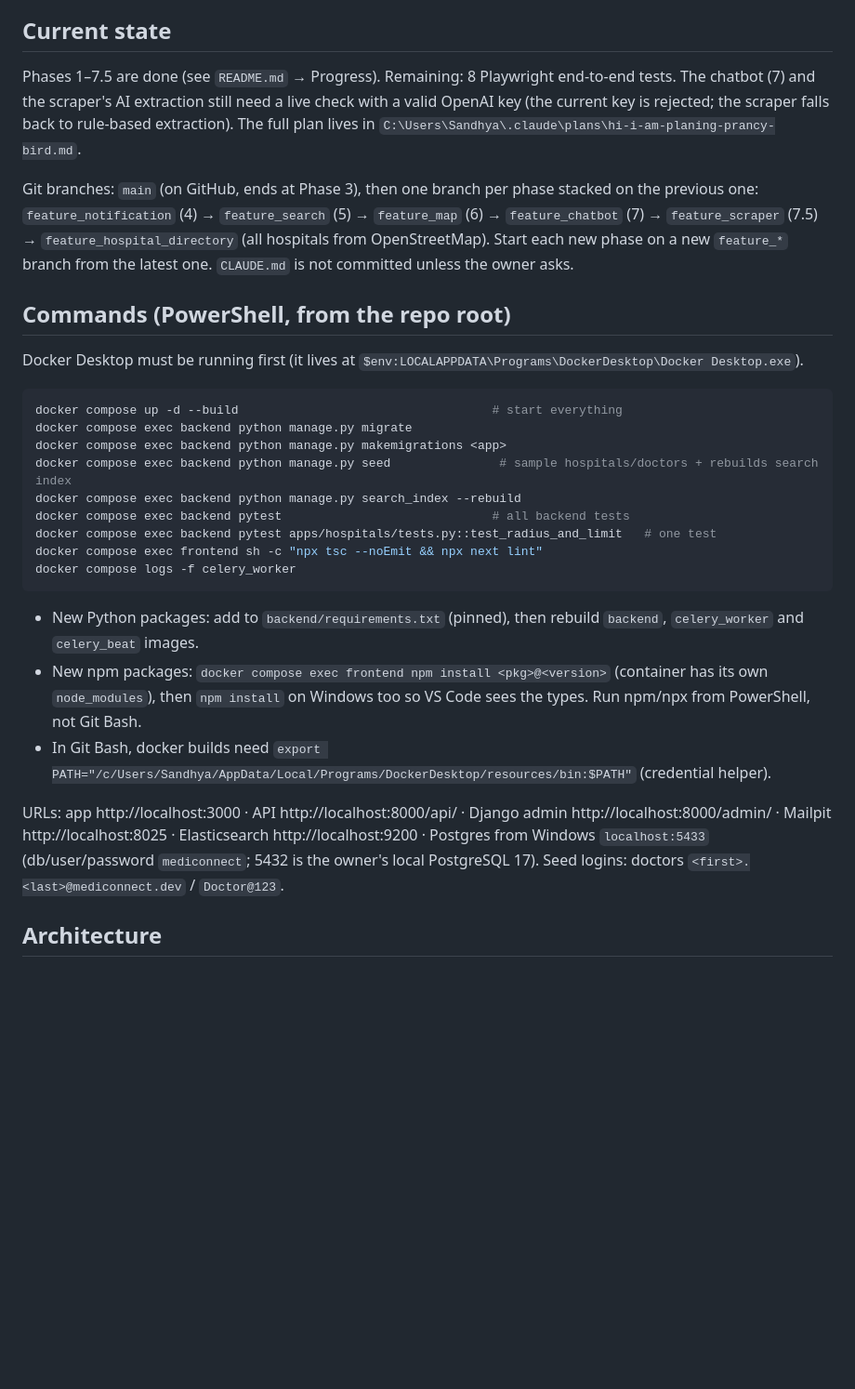
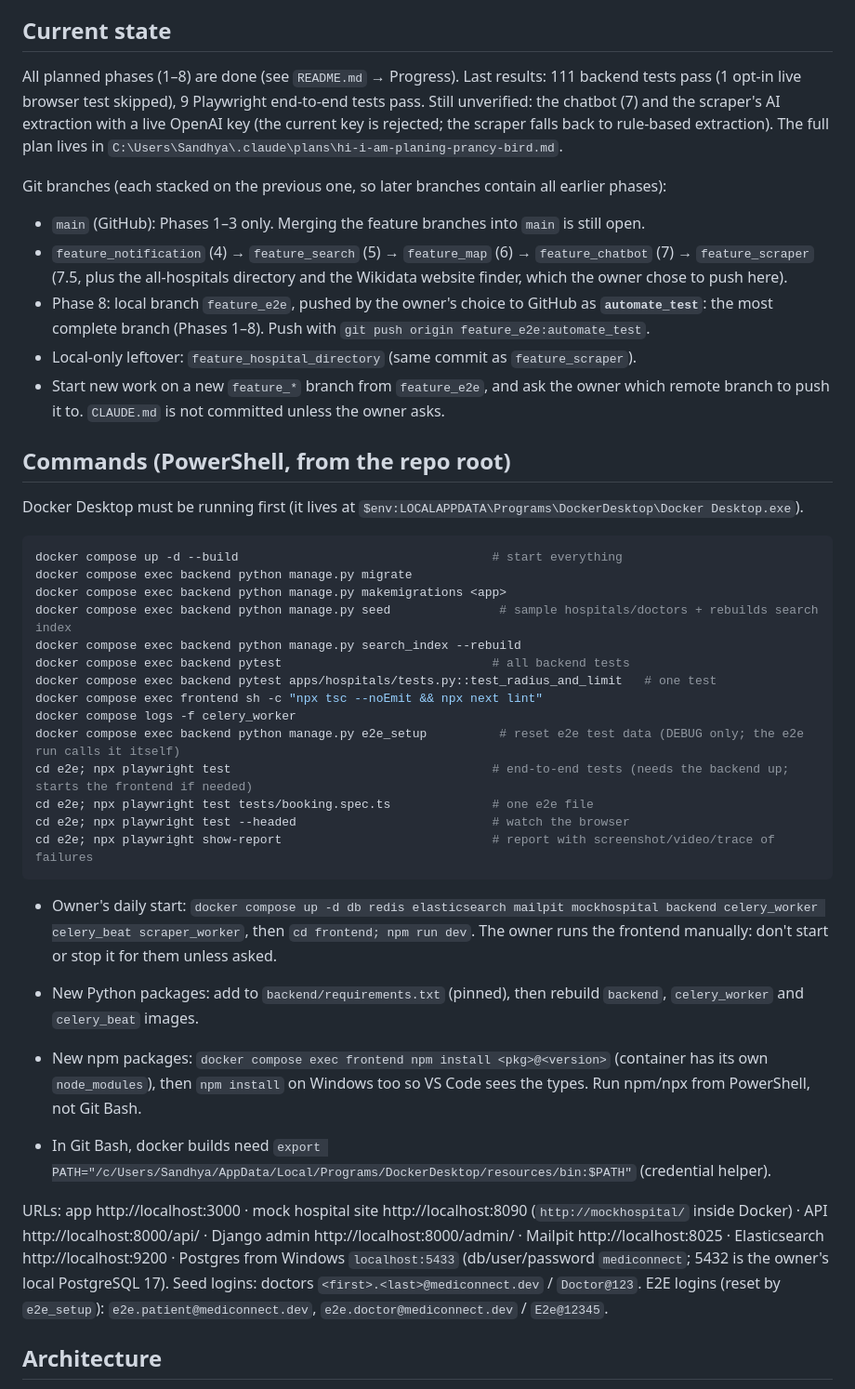
Before and after one commit to Sandhya192005/MediConnect, a Markdown page: CLAUDE.md, the part around one of its changes. Shown at 93% size. Rendered like a GitHub page; blank space fills up the shorter version.

````diff
--- a/CLAUDE.md
+++ b/CLAUDE.md
@@ -13,9 +13,14 @@ Stack (all run in Docker Compose):
 
 ## Current state
 
-Phases 1–7.5 are done (see `README.md` → Progress). Remaining: 8 Playwright end-to-end tests. The chatbot (7) and the scraper's AI extraction still need a live check with a valid OpenAI key (the current key is rejected; the scraper falls back to rule-based extraction). The full plan lives in `C:\Users\Sandhya\.claude\plans\hi-i-am-planing-prancy-bird.md`.
+All planned phases (1–8) are done (see `README.md` → Progress). Last results: 111 backend tests pass (1 opt-in live browser test skipped), 9 Playwright end-to-end tests pass. Still unverified: the chatbot (7) and the scraper's AI extraction with a live OpenAI key (the current key is rejected; the scraper falls back to rule-based extraction). The full plan lives in `C:\Users\Sandhya\.claude\plans\hi-i-am-planing-prancy-bird.md`.
 
-Git branches: `main` (on GitHub, ends at Phase 3), then one branch per phase stacked on the previous one: `feature_notification` (4) → `feature_search` (5) → `feature_map` (6) → `feature_chatbot` (7) → `feature_scraper` (7.5) → `feature_hospital_directory` (all hospitals from OpenStreetMap). Start each new phase on a new `feature_*` branch from the latest one. `CLAUDE.md` is not committed unless the owner asks.
+Git branches (each stacked on the previous one, so later branches contain all earlier phases):
+- `main` (GitHub): Phases 1–3 only. Merging the feature branches into `main` is still open.
+- `feature_notification` (4) → `feature_search` (5) → `feature_map` (6) → `feature_chatbot` (7) → `feature_scraper` (7.5, plus the all-hospitals directory and the Wikidata website finder, which the owner chose to push here).
+- Phase 8: local branch `feature_e2e`, pushed by the owner's choice to GitHub as **`automate_test`**: the most complete branch (Phases 1–8). Push with `git push origin feature_e2e:automate_test`.
+- Local-only leftover: `feature_hospital_directory` (same commit as `feature_scraper`).
+- Start new work on a new `feature_*` branch from `feature_e2e`, and ask the owner which remote branch to push it to. `CLAUDE.md` is not committed unless the owner asks.
 
 ## Commands (PowerShell, from the repo root)
 
@@ -31,13 +36,20 @@ docker compose exec backend pytest                             # all backend tes
 docker compose exec backend pytest apps/hospitals/tests.py::test_radius_and_limit   # one test
 docker compose exec frontend sh -c "npx tsc --noEmit && npx next lint"
 docker compose logs -f celery_worker
+docker compose exec backend python manage.py e2e_setup          # reset e2e test data (DEBUG only; the e2e run calls it itself)
+cd e2e; npx playwright test                                    # end-to-end tests (needs the backend up; starts the frontend if needed)
+cd e2e; npx playwright test tests/booking.spec.ts              # one e2e file
+cd e2e; npx playwright test --headed                           # watch the browser
+cd e2e; npx playwright show-report                             # report with screenshot/video/trace of failures
 ```
+
+- Owner's daily start: `docker compose up -d db redis elasticsearch mailpit mockhospital backend celery_worker celery_beat scraper_worker`, then `cd frontend; npm run dev`. The owner runs the frontend manually: don't start or stop it for them unless asked.
 
 - New Python packages: add to `backend/requirements.txt` (pinned), then rebuild `backend`, `celery_worker` and `celery_beat` images.
 - New npm packages: `docker compose exec frontend npm install <pkg>@<version>` (container has its own `node_modules`), then `npm install` on Windows too so VS Code sees the types. Run npm/npx from PowerShell, not Git Bash.
 - In Git Bash, docker builds need `export PATH="/c/Users/Sandhya/AppData/Local/Programs/DockerDesktop/resources/bin:$PATH"` (credential helper).
 
-URLs: app http://localhost:3000 · API http://localhost:8000/api/ · Django admin http://localhost:8000/admin/ · Mailpit http://localhost:8025 · Elasticsearch http://localhost:9200 · Postgres from Windows `localhost:5433` (db/user/password `mediconnect`; 5432 is the owner's local PostgreSQL 17). Seed logins: doctors `<first>.<last>@mediconnect.dev` / `Doctor@123`.
+URLs: app http://localhost:3000 · mock hospital site http://localhost:8090 (`http://mockhospital/` inside Docker) · API http://localhost:8000/api/ · Django admin http://localhost:8000/admin/ · Mailpit http://localhost:8025 · Elasticsearch http://localhost:9200 · Postgres from Windows `localhost:5433` (db/user/password `mediconnect`; 5432 is the owner's local PostgreSQL 17). Seed logins: doctors `<first>.<last>@mediconnect.dev` / `Doctor@123`. E2E logins (reset by `e2e_setup`): `e2e.patient@mediconnect.dev`, `e2e.doctor@mediconnect.dev` / `E2e@12345`.
 
 ## Architecture
 
````
Also changed, not shown: other parts of CLAUDE.md (+20 -3 lines).
